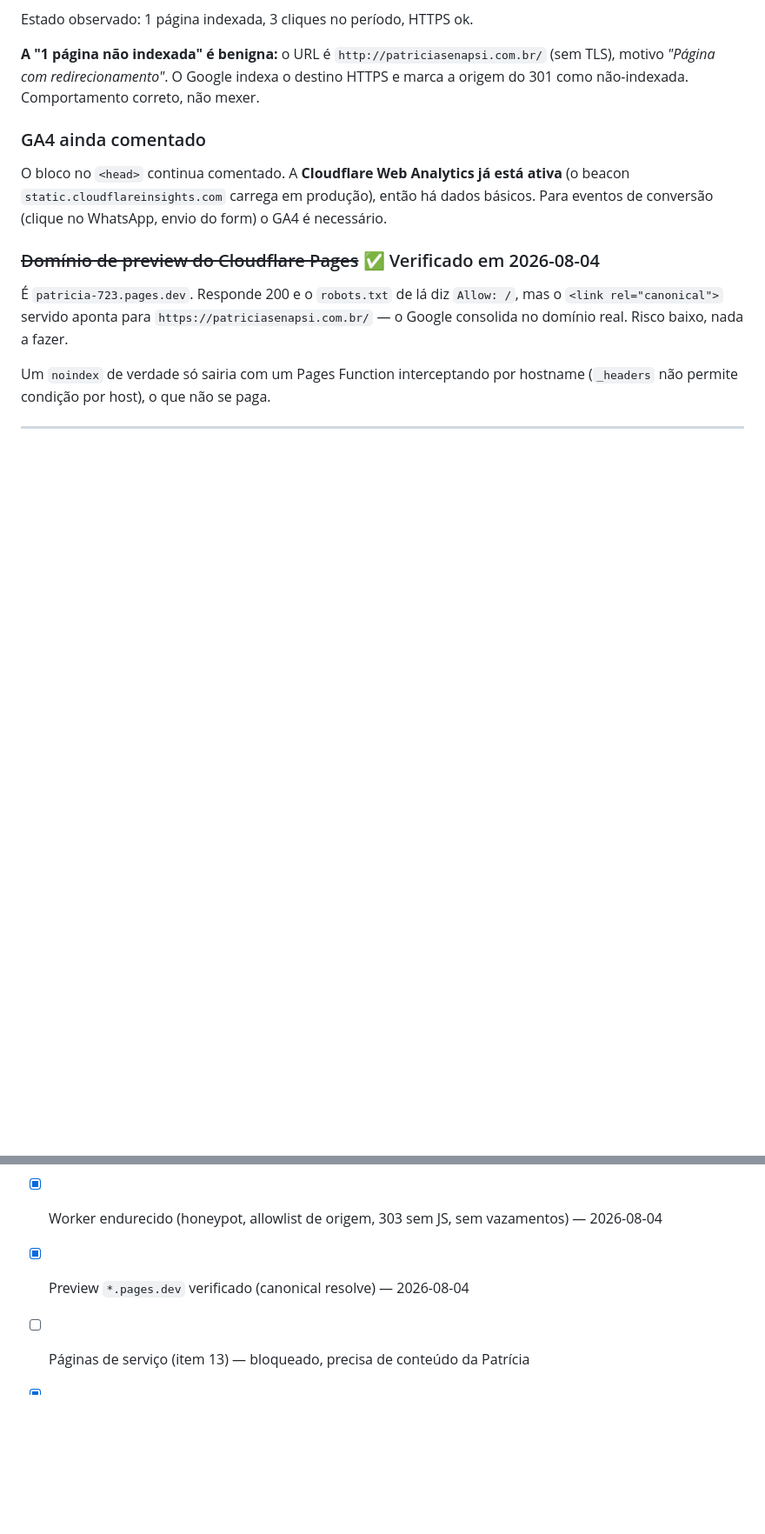
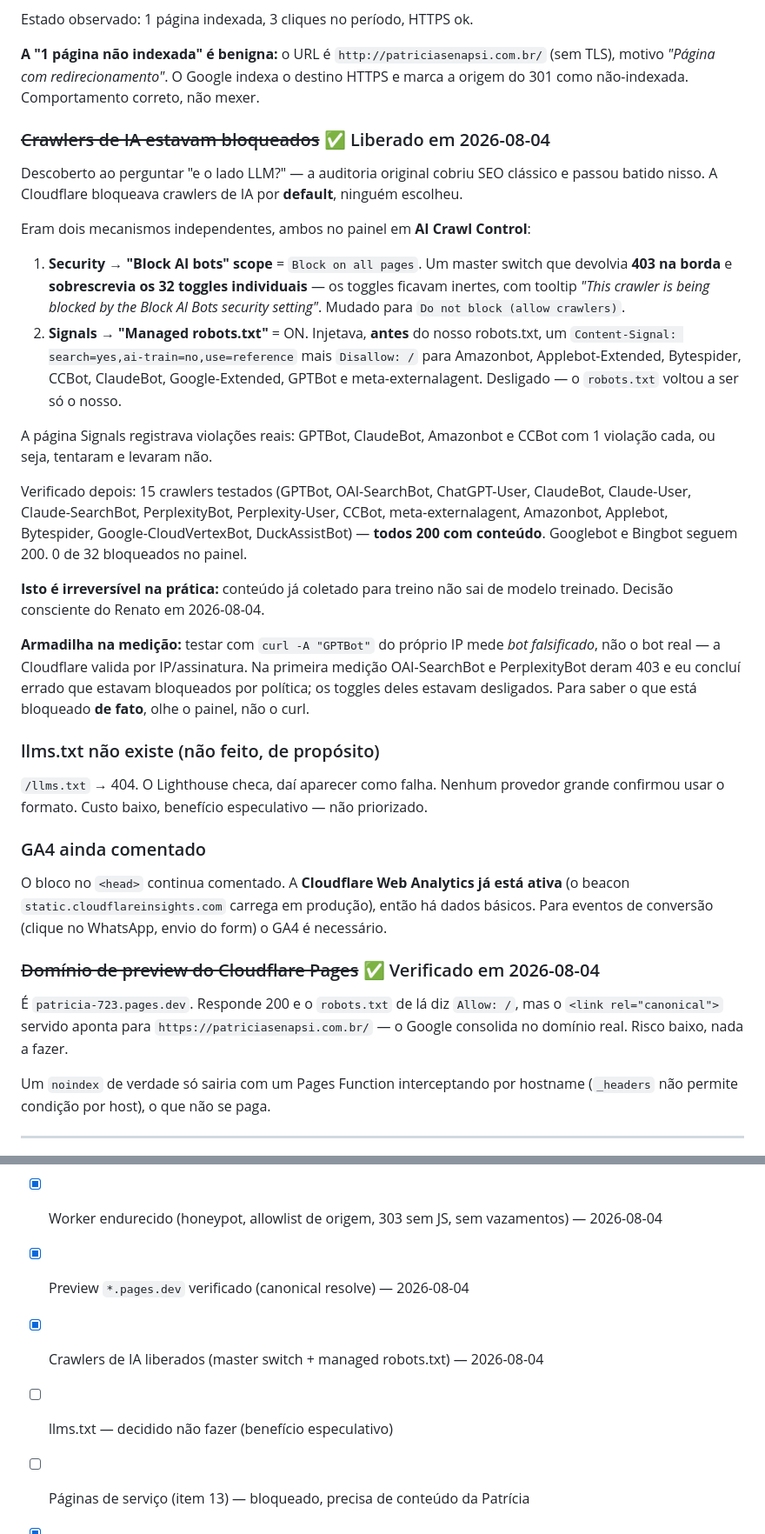
Before and after one commit to RenatoTadeuFigueiredo/patricia, a Markdown page: docs/proximos-passos.md, 2 parts joined by grey strips. Shown at 87% size. Drawn GitHub-style; blank space fills up the shorter version.

Commit message:
docs: unblock AI crawlers, record what the audit missed
The audit covered classic search and never looked at AI/LLM visibility. The gap
surfaced only because the owner asked. Cloudflare was blocking AI crawlers by
default through two independent mechanisms, neither of them chosen:

- AI Crawl Control > Security, "Block AI bots" scope set to "Block on all
  pages". This returned 403 at the edge and overrode all 32 per-crawler
  toggles, which sat there inert. Set to "Do not block".
- AI Crawl Control > Signals, "Managed robots.txt" on. It injected, ahead of
  the site's own file, Content-Signal: ai-train=no plus Disallow: / for
  Amazonbot, Applebot-Extended, Bytespider, CCBot, ClaudeBot, Google-Extended,
  GPTBot and meta-externalagent. Disabled.

Cloudflare's own Signals page logged one robots.txt violation each for GPTBot,
ClaudeBot, Amazonbot and CCBot, so those crawlers had been asking and getting
refused.

Verified after: 15 AI crawlers all return 200 with content, Googlebot and
Bingbot unchanged, 0 of 32 blocked in the panel.

Also records a measurement trap worth remembering: curl -A "GPTBot" from your
own IP measures a spoofed bot, not the real one, because Cloudflare verifies by
IP and signature. That made me report OAI-SearchBot and PerplexityBot as
policy-blocked when their toggles were in fact off. Read the panel, not curl.

llms.txt deliberately not added: no major provider has confirmed using it.

Co-Authored-By: Claude Opus 5 (1M context) <noreply@anthropic.com>

```diff
--- a/docs/proximos-passos.md
+++ b/docs/proximos-passos.md
@@ -64,6 +64,42 @@ Estado observado: 1 página indexada, 3 cliques no período, HTTPS ok.
 **A "1 página não indexada" é benigna:** o URL é `http://patriciasenapsi.com.br/` (sem TLS),
 motivo *"Página com redirecionamento"*. O Google indexa o destino HTTPS e marca a origem do
 301 como não-indexada. Comportamento correto, não mexer.
+
+### ~~Crawlers de IA estavam bloqueados~~ ✅ Liberado em 2026-08-04
+
+Descoberto ao perguntar "e o lado LLM?" — a auditoria original cobriu SEO clássico e passou
+batido nisso. A Cloudflare bloqueava crawlers de IA por **default**, ninguém escolheu.
+
+Eram dois mecanismos independentes, ambos no painel em **AI Crawl Control**:
+
+1. **Security → "Block AI bots" scope** = `Block on all pages`. Um master switch que
+   devolvia **403 na borda** e **sobrescrevia os 32 toggles individuais** — os toggles
+   ficavam inertes, com tooltip *"This crawler is being blocked by the Block AI Bots
+   security setting"*. Mudado para `Do not block (allow crawlers)`.
+2. **Signals → "Managed robots.txt"** = ON. Injetava, **antes** do nosso robots.txt,
+   um `Content-Signal: search=yes,ai-train=no,use=reference` mais `Disallow: /` para
+   Amazonbot, Applebot-Extended, Bytespider, CCBot, ClaudeBot, Google-Extended, GPTBot e
+   meta-externalagent. Desligado — o `robots.txt` voltou a ser só o nosso.
+
+A página Signals registrava violações reais: GPTBot, ClaudeBot, Amazonbot e CCBot com
+1 violação cada, ou seja, tentaram e levaram não.
+
+Verificado depois: 15 crawlers testados (GPTBot, OAI-SearchBot, ChatGPT-User, ClaudeBot,
+Claude-User, Claude-SearchBot, PerplexityBot, Perplexity-User, CCBot, meta-externalagent,
+Amazonbot, Applebot, Bytespider, Google-CloudVertexBot, DuckAssistBot) — **todos 200 com
+conteúdo**. Googlebot e Bingbot seguem 200. 0 de 32 bloqueados no painel.
+
+**Isto é irreversível na prática:** conteúdo já coletado para treino não sai de modelo
+treinado. Decisão consciente do Renato em 2026-08-04.
+
+**Armadilha na medição:** testar com `curl -A "GPTBot"` do próprio IP mede *bot falsificado*,
+não o bot real — a Cloudflare valida por IP/assinatura. Na primeira medição OAI-SearchBot e
+PerplexityBot deram 403 e eu concluí errado que estavam bloqueados por política; os toggles
+deles estavam desligados. Para saber o que está bloqueado **de fato**, olhe o painel, não o curl.
+
+### llms.txt não existe (não feito, de propósito)
+`/llms.txt` → 404. O Lighthouse checa, daí aparecer como falha. Nenhum provedor grande
+confirmou usar o formato. Custo baixo, benefício especulativo — não priorizado.
 
 ### GA4 ainda comentado
 O bloco no `<head>` continua comentado. A **Cloudflare Web Analytics já está ativa**
@@ -240,6 +276,8 @@ duração das sessões, instrumentos usados). Não inventar — pedir para ela.
 - [x] DNS `www` + Redirect Rule 301 para o apex — 2026-08-04
 - [x] Worker endurecido (honeypot, allowlist de origem, 303 sem JS, sem vazamentos) — 2026-08-04
 - [x] Preview `*.pages.dev` verificado (canonical resolve) — 2026-08-04
+- [x] Crawlers de IA liberados (master switch + managed robots.txt) — 2026-08-04
+- [ ] llms.txt — decidido não fazer (benefício especulativo)
 - [ ] Páginas de serviço (item 13) — bloqueado, precisa de conteúdo da Patrícia
 - [x] Reenviar sitemap + solicitar indexação no Search Console — 2026-08-04
 - [ ] Rate limiting no formulário (regra de WAF no painel)
```
Also changed, not shown: docs/seo-audit-2026-08-04.md (+5 -0 lines).
